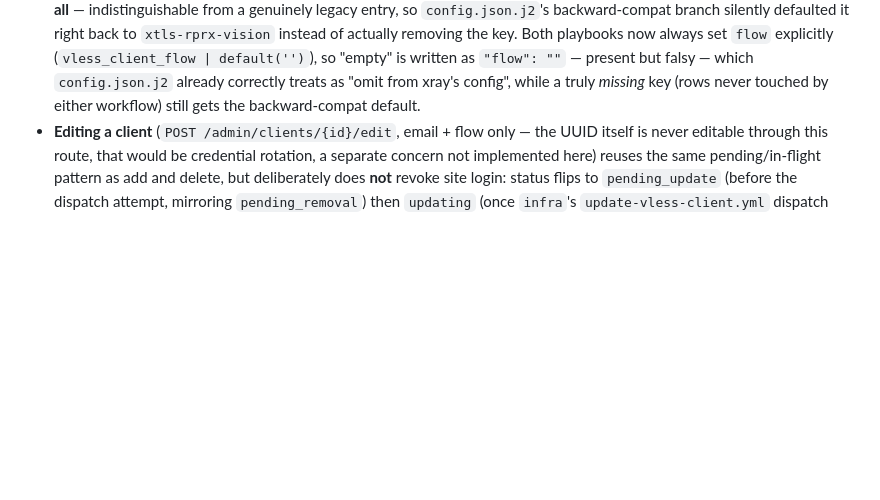
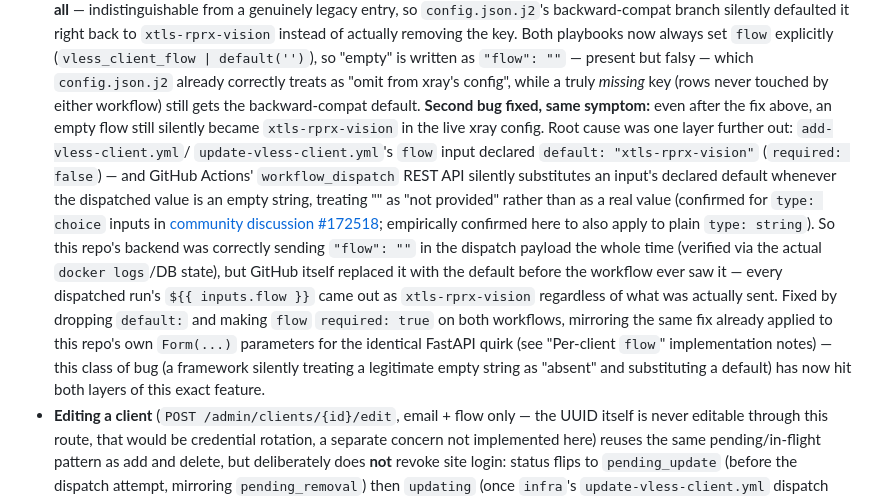
Before and after one commit to soksanichenko/vless-config-generator, a Markdown page: DESIGN.md, the part around the change. GitHub-like rendering; blank space fills up the shorter version.

Commit message:
docs(design): record the GH workflow_dispatch default-swap root cause
Empty flow silently becoming xtls-rprx-vision turned out to be GitHub
Actions' workflow_dispatch REST API itself substituting a declared
default whenever the dispatched input value is an empty string — not a
bug in this app's own dispatch code, which was sending the value
correctly the whole time (confirmed via docker logs and DB state).

Co-Authored-By: Claude Sonnet 5 <noreply@anthropic.com>

```diff
--- a/DESIGN.md
+++ b/DESIGN.md
@@ -308,6 +308,28 @@ implemented from for the full ground-truth investigation):
   falsy — which `config.json.j2` already correctly treats as "omit from
   xray's config", while a truly *missing* key (rows never touched by
   either workflow) still gets the backward-compat default.
+  **Second bug fixed, same symptom:** even after the fix above, an empty
+  flow still silently became `xtls-rprx-vision` in the live xray config.
+  Root cause was one layer further out: `add-vless-client.yml`/
+  `update-vless-client.yml`'s `flow` input declared `default:
+  "xtls-rprx-vision"` (`required: false`) — and GitHub Actions'
+  `workflow_dispatch` REST API silently substitutes an input's declared
+  default whenever the dispatched value is an empty string, treating ""
+  as "not provided" rather than as a real value (confirmed for `type:
+  choice` inputs in [community discussion #172518](
+  https://github.com/orgs/community/discussions/172518); empirically
+  confirmed here to also apply to plain `type: string`). So this repo's
+  backend was correctly sending `"flow": ""` in the dispatch payload the
+  whole time (verified via the actual `docker logs`/DB state), but GitHub
+  itself replaced it with the default before the workflow ever saw it —
+  every dispatched run's `${{ inputs.flow }}` came out as
+  `xtls-rprx-vision` regardless of what was actually sent. Fixed by
+  dropping `default:` and making `flow` `required: true` on both
+  workflows, mirroring the same fix already applied to this repo's own
+  `Form(...)` parameters for the identical FastAPI quirk (see "Per-client
+  `flow`" implementation notes) — this class of bug (a framework silently
+  treating a legitimate empty string as "absent" and substituting a
+  default) has now hit both layers of this exact feature.
 - **Editing a client** (`POST /admin/clients/{id}/edit`, email + flow only —
   the UUID itself is never editable through this route, that would be
   credential rotation, a separate concern not implemented here) reuses the
```
